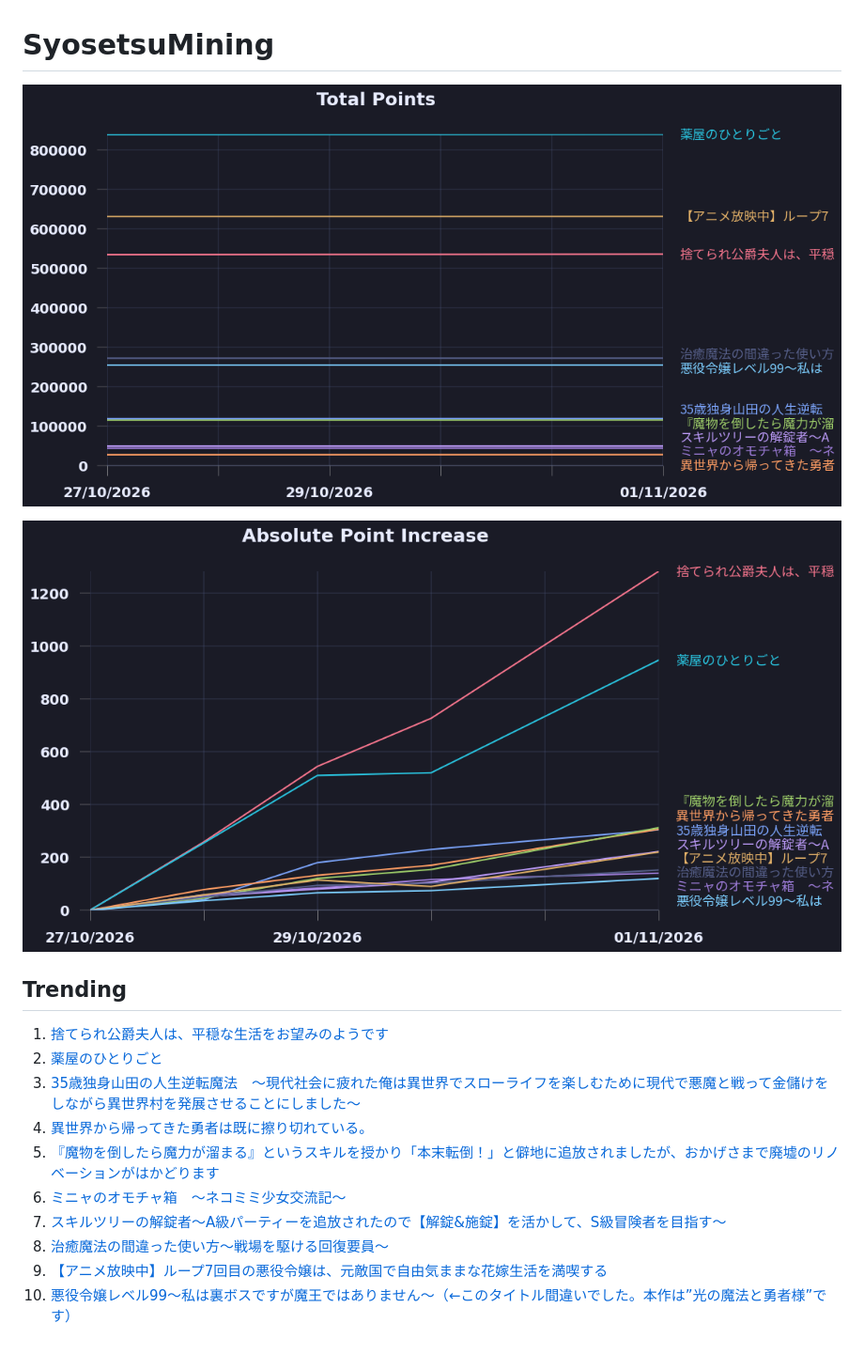
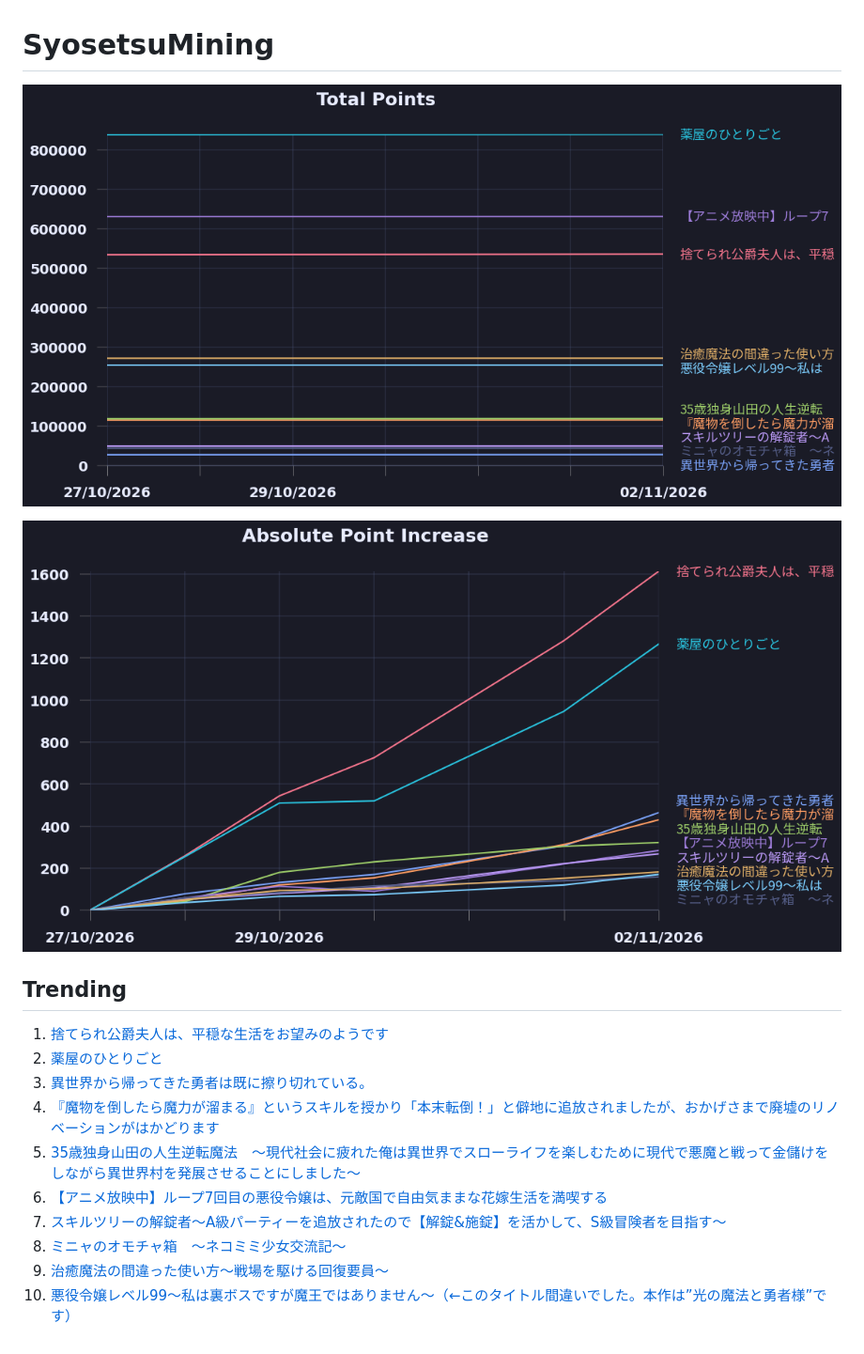
Before and after one commit to exc4l/SyosetsuMining, a Markdown page: README.md, the part around the change. Shown at 94% size. Rendered like a GitHub page; pictures changed too: plots/point_increase.png, plots/point_trend.png.

Commit message:
update plots

```diff
--- a/README.md
+++ b/README.md
@@ -10,11 +10,11 @@
 
 1. [捨てられ公爵夫人は、平穏な生活をお望みのようです](https://ncode.syosetu.com/n4395il/)
 2. [薬屋のひとりごと](https://ncode.syosetu.com/n9636x/)
-3. [35歳独身山田の人生逆転魔法　～現代社会に疲れた俺は異世界でスローライフを楽しむために現代で悪魔と戦って金儲けをしながら異世界村を発展させることにしました～](https://ncode.syosetu.com/n3115io/)
-4. [異世界から帰ってきた勇者は既に擦り切れている。](https://ncode.syosetu.com/n1368io/)
-5. [『魔物を倒したら魔力が溜まる』というスキルを授かり「本末転倒！」と僻地に追放されましたが、おかげさまで廃墟のリノベーションがはかどります](https://ncode.syosetu.com/n2256im/)
-6. [ミニャのオモチャ箱　～ネコミミ少女交流記～](https://ncode.syosetu.com/n6187io/)
+3. [異世界から帰ってきた勇者は既に擦り切れている。](https://ncode.syosetu.com/n1368io/)
+4. [『魔物を倒したら魔力が溜まる』というスキルを授かり「本末転倒！」と僻地に追放されましたが、おかげさまで廃墟のリノベーションがはかどります](https://ncode.syosetu.com/n2256im/)
+5. [35歳独身山田の人生逆転魔法　～現代社会に疲れた俺は異世界でスローライフを楽しむために現代で悪魔と戦って金儲けをしながら異世界村を発展させることにしました～](https://ncode.syosetu.com/n3115io/)
+6. [【アニメ放映中】ループ7回目の悪役令嬢は、元敵国で自由気ままな花嫁生活を満喫する](https://ncode.syosetu.com/n1784ga/)
 7. [スキルツリーの解錠者〜A級パーティーを追放されたので【解錠&施錠】を活かして、S級冒険者を目指す〜](https://ncode.syosetu.com/n2693io/)
-8. [治癒魔法の間違った使い方～戦場を駆ける回復要員～](https://ncode.syosetu.com/n2468ca/)
-9. [【アニメ放映中】ループ7回目の悪役令嬢は、元敵国で自由気ままな花嫁生活を満喫する](https://ncode.syosetu.com/n1784ga/)
+8. [ミニャのオモチャ箱　～ネコミミ少女交流記～](https://ncode.syosetu.com/n6187io/)
+9. [治癒魔法の間違った使い方～戦場を駆ける回復要員～](https://ncode.syosetu.com/n2468ca/)
 10. [悪役令嬢レベル99～私は裏ボスですが魔王ではありません～（←このタイトル間違いでした。本作は”光の魔法と勇者様”です）](https://ncode.syosetu.com/n0284ev/)
```
